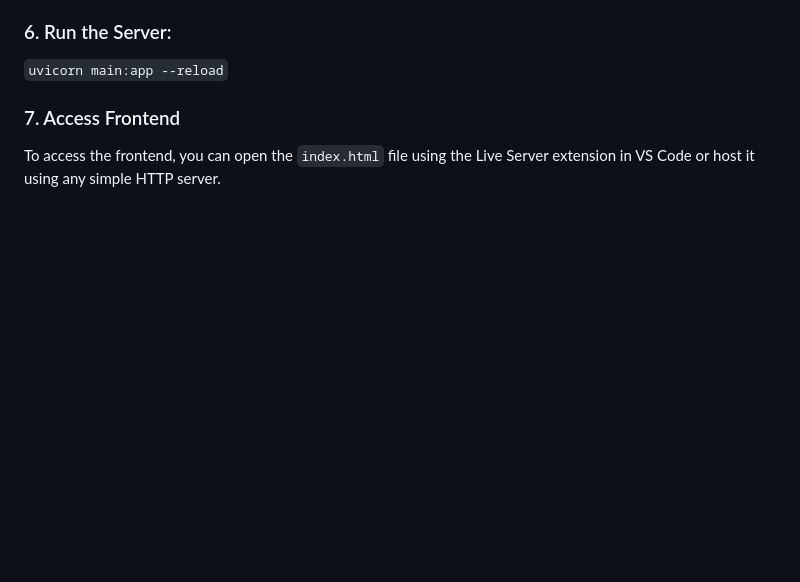
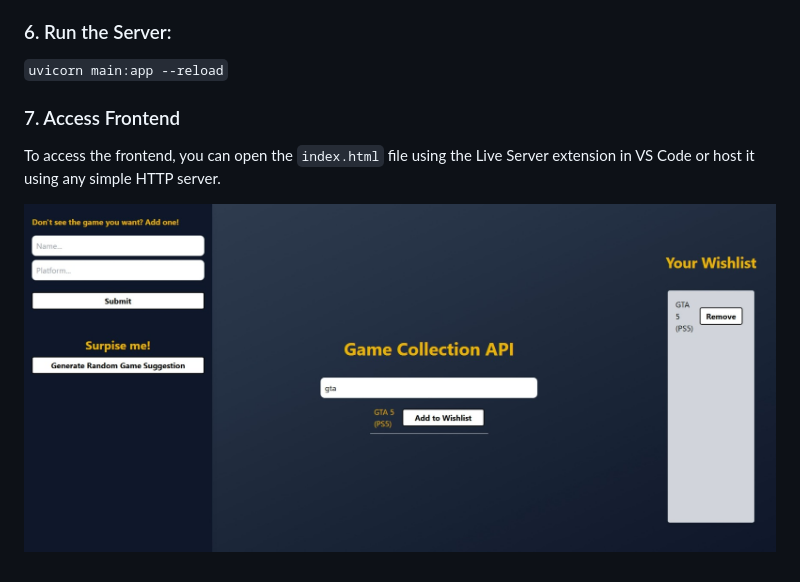
Before and after one commit to d-medm/custom-api-server, a Markdown page: README.md, the part around the change. Drawn GitHub-style; pictures changed too: frontend.jpeg (added); blank space fills up the shorter version.

Commit message:
added front end picture

```diff
--- a/README.md
+++ b/README.md
@@ -64,3 +64,5 @@ Create a .env file to store database url:
 
 ### 7. Access Frontend
 To access the frontend, you can open the `index.html` file using the Live Server extension in VS Code or host it using any simple HTTP server.
+
+![Frontend Img](frontend.jpeg)
```
